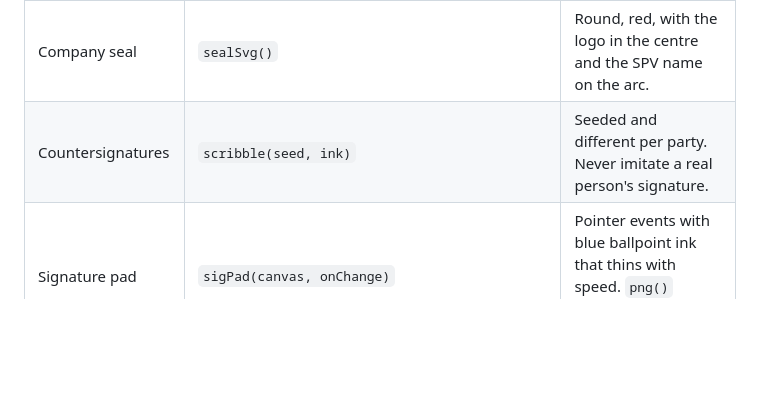
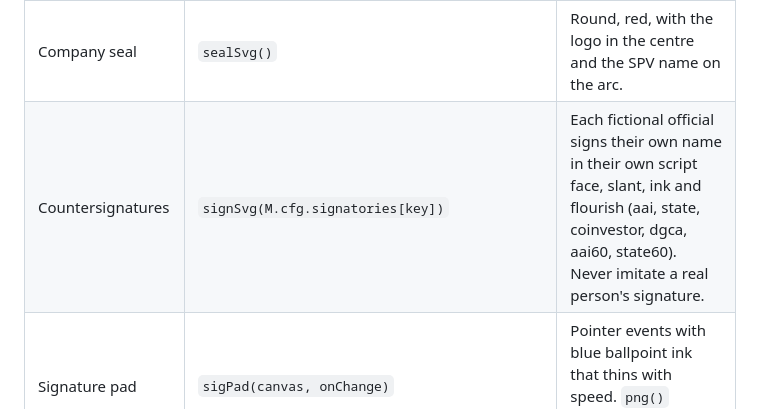
Before and after one commit to aaradhyjani-pixel/zero-mile-hub, a Markdown page: money/DESIGN.md, the part around the change. Drawn GitHub-style; blank space fills up the shorter version.

Commit message:
DESIGN.md: countersignatures now come from signSvg with named fictional officials
Co-Authored-By: Claude Opus 5.5 <noreply@anthropic.com>

```diff
--- a/money/DESIGN.md
+++ b/money/DESIGN.md
@@ -101,7 +101,7 @@ The fonts load once through `loadDeskFonts()` (a Google Fonts link added beside
 | Adviser's slip | `.zdk-note` | h3 question, a big Kalam number, an optional pencil scale (`.zdk-dscr`), and one or two short paragraphs. |
 | Rubber stamp | `stampHtml(word, cls)` | `down` animates, `big` is for the finale, `mini` is used on the pile card. Always dated, with "· VSIAL". |
 | Company seal | `sealSvg()` | Round, red, with the logo in the centre and the SPV name on the arc. |
-| Countersignatures | `scribble(seed, ink)` | Seeded and different per party. Never imitate a real person's signature. |
+| Countersignatures | `signSvg(M.cfg.signatories[key])` | Each fictional official signs their own name in their own script face, slant, ink and flourish (aai, state, coinvestor, dgca, aai60, state60). Never imitate a real person's signature. |
 | Signature pad | `sigPad(canvas, onChange)` | Pointer events with blue ballpoint ink that thins with speed. `png()` returns the image for later screens. |
 | Pile card | `.zdk-card` | Title, fake text lines and a mini stamp. It flies in from the document. |
 | VSI logo | `vsiLogo(size)` | A ring, an orbit and a satellite around a V, for Vikram Sarabhai. |
```
